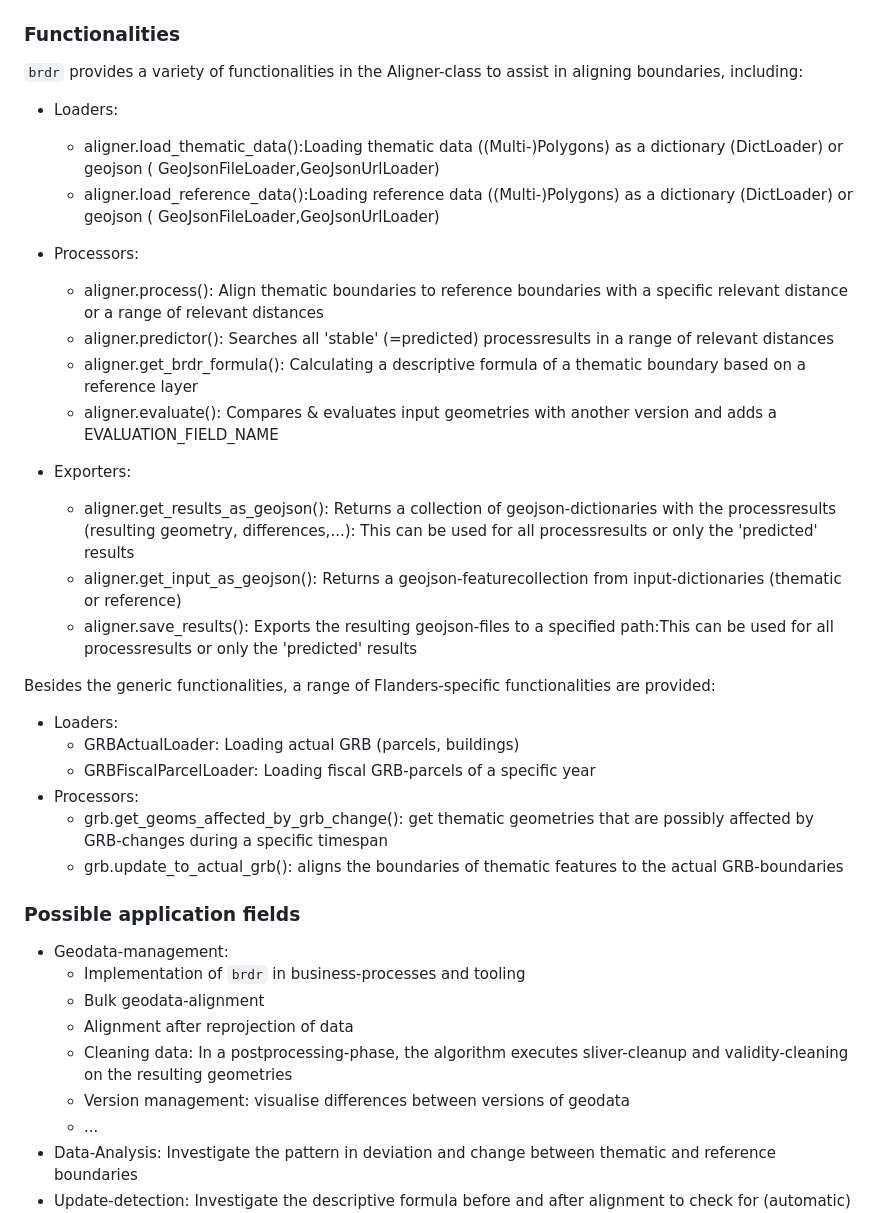
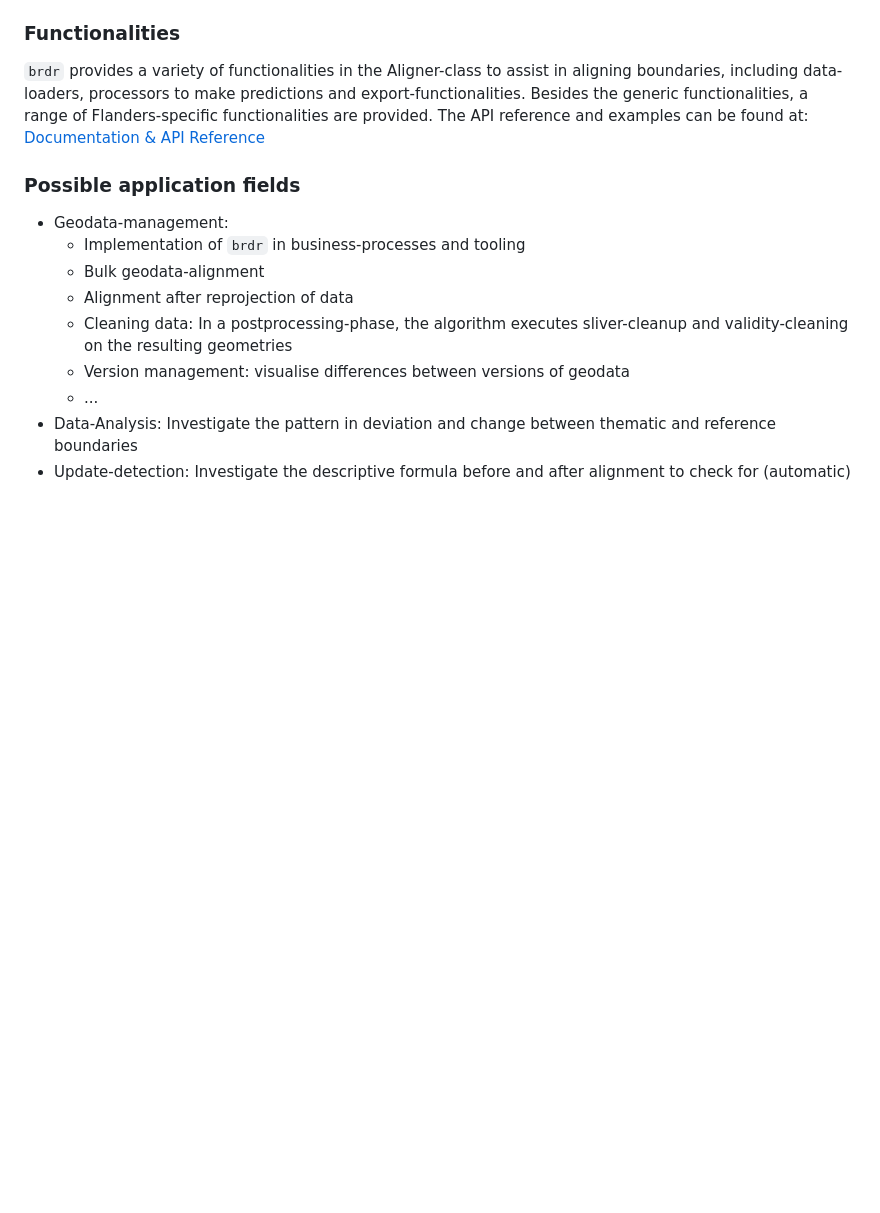
Before and after one commit to OnroerendErfgoed/brdr, a Markdown page: README.md, the part around the change. Drawn GitHub-style; blank space fills up the shorter version.

```diff
--- a/README.md
+++ b/README.md
@@ -61,37 +61,9 @@ In the animated gif below you can see the core of 'brdr' in action:
 
 ### Functionalities
 
-`brdr` provides a variety of functionalities in the Aligner-class to assist in aligning boundaries, including:
+`brdr` provides a variety of functionalities in the Aligner-class to assist in aligning boundaries, including data-loaders, processors to make predictions and export-functionalities. Besides the generic functionalities, a range of Flanders-specific functionalities are provided.
+The API reference and examples can be found at: [Documentation & API Reference](https://onroerenderfgoed.github.io/brdr/)
 
-* Loaders:
-    * aligner.load_thematic_data():Loading thematic data ((Multi-)Polygons) as a dictionary (DictLoader) or geojson (
-      GeoJsonFileLoader,GeoJsonUrlLoader)
-    * aligner.load_reference_data():Loading reference data ((Multi-)Polygons) as a dictionary (DictLoader) or geojson (
-      GeoJsonFileLoader,GeoJsonUrlLoader)
-
-* Processors:
-    * aligner.process(): Align thematic boundaries to reference boundaries with a specific relevant
-      distance or a range of relevant distances
-    * aligner.predictor(): Searches all 'stable' (=predicted) processresults in a range of relevant distances
-    * aligner.get_brdr_formula(): Calculating a descriptive formula of a thematic boundary based on a reference layer
-    * aligner.evaluate(): Compares & evaluates input geometries with another version and adds a EVALUATION_FIELD_NAME
-* Exporters:
-    * aligner.get_results_as_geojson(): Returns a collection of geojson-dictionaries with the processresults (resulting
-      geometry, differences,...): This can be used for all processresults or only the 'predicted' results
-    * aligner.get_input_as_geojson(): Returns a geojson-featurecollection from input-dictionaries (thematic or
-      reference)
-    * aligner.save_results(): Exports the resulting geojson-files to a specified path:This can be used for all
-      processresults or only the 'predicted' results
-
-Besides the generic functionalities, a range of Flanders-specific functionalities are provided:
-
-* Loaders:
-    * GRBActualLoader: Loading actual GRB (parcels, buildings)
-    * GRBFiscalParcelLoader: Loading fiscal GRB-parcels of a specific year
-* Processors:
-    * grb.get_geoms_affected_by_grb_change(): get thematic geometries that are possibly affected by GRB-changes during a
-      specific timespan
-    * grb.update_to_actual_grb(): aligns the boundaries of thematic features to the actual GRB-boundaries
 
 ### Possible application fields
 
```
